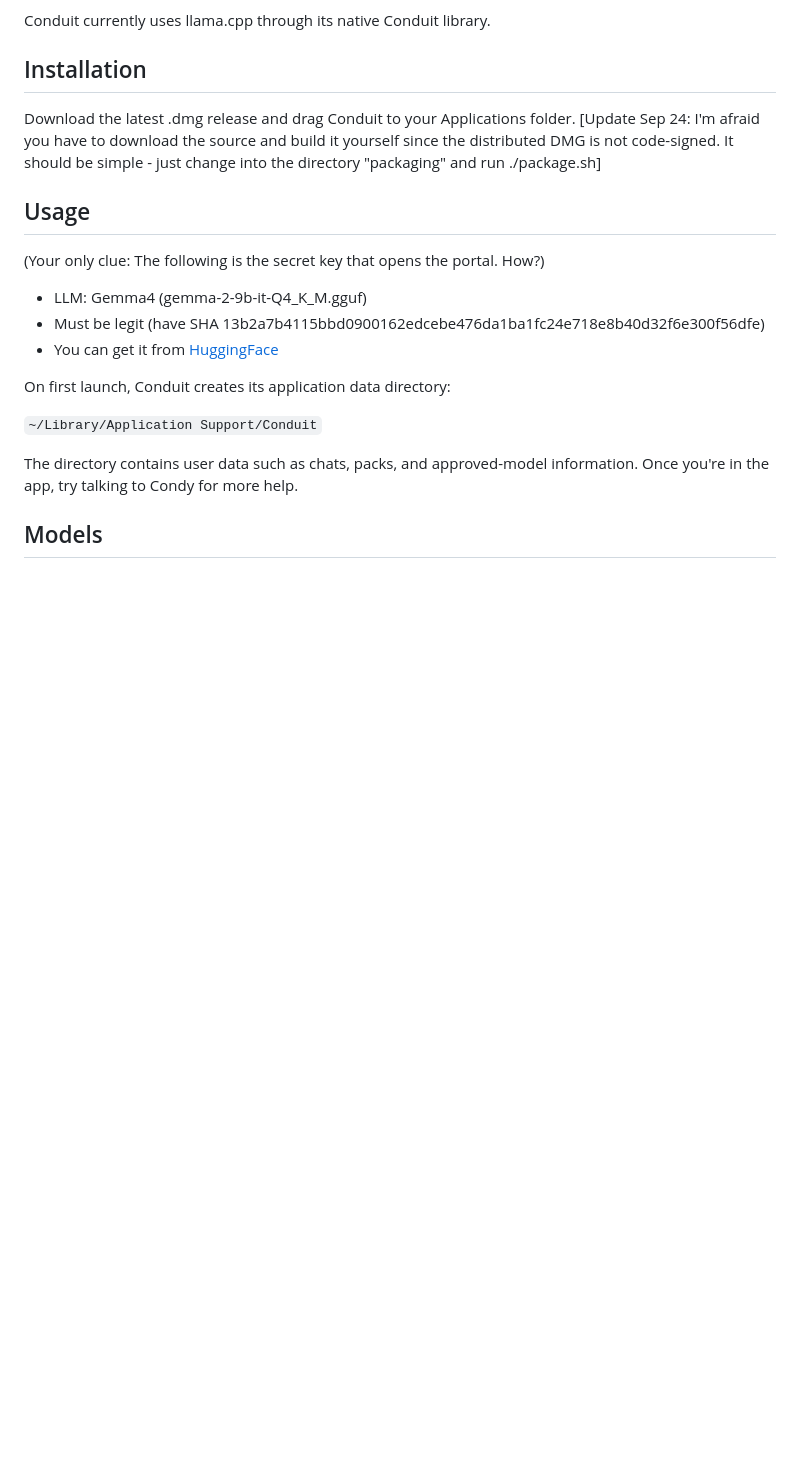
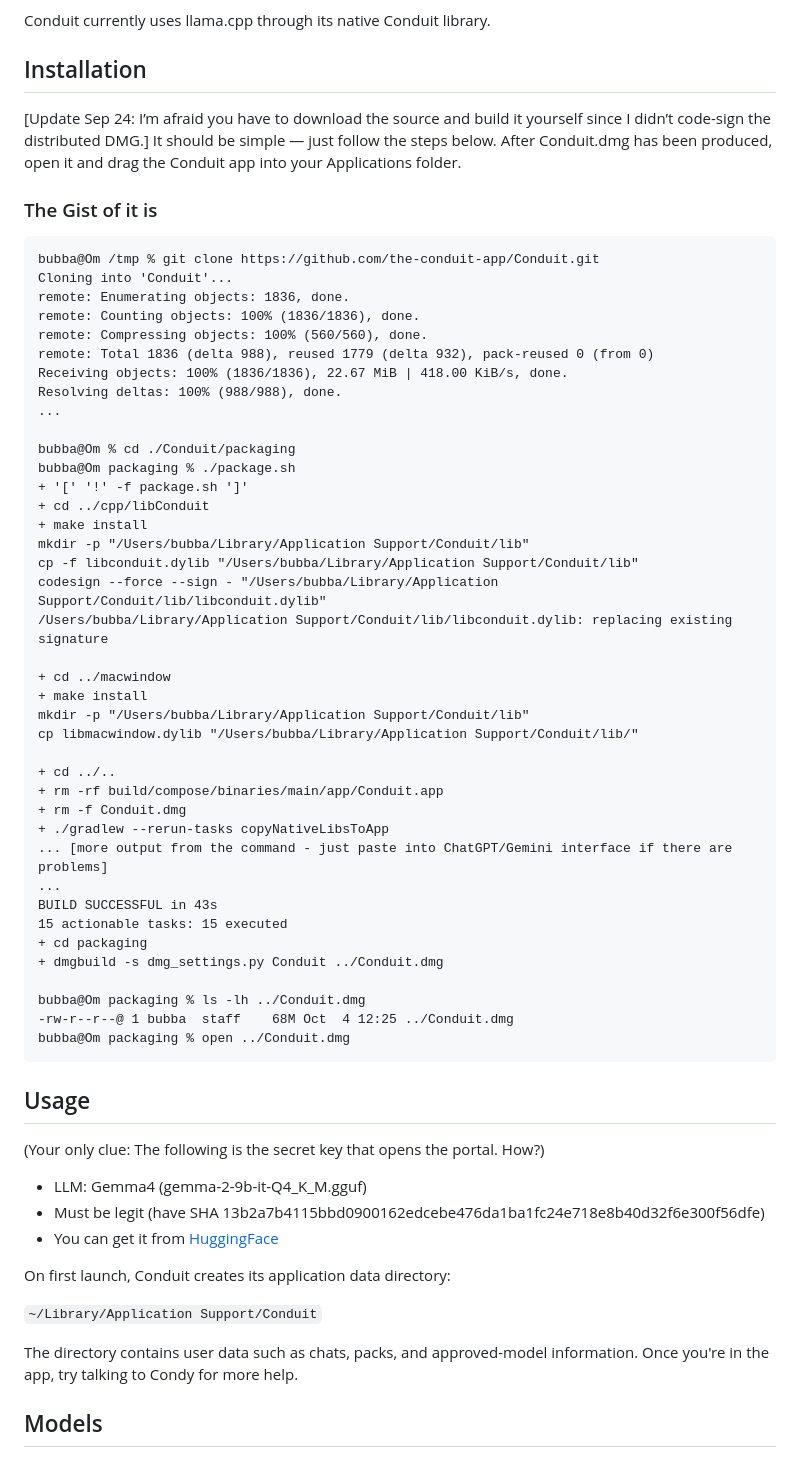
Before and after one commit to the-conduit-app/Conduit, a Markdown page: README.MD, the part around the change. GitHub-like rendering; blank space fills up the shorter version.

Commit message:
Update README.MD for installation instructions
Signed-off-by: Anand Venkataraman <venkataraman-anand@users.noreply.github.com>

````diff
--- a/README.MD
+++ b/README.MD
@@ -17,8 +17,50 @@ Conduit currently uses llama.cpp through its native Conduit library.
 
 ## Installation
 
-Download the latest .dmg release and drag Conduit to your Applications folder. [Update Sep 24: I'm afraid you have to download the source and build it yourself
-since the distributed DMG is not code-signed. It should be simple - just change into the directory "packaging" and run ./package.sh]
+[Update Sep 24: I’m afraid you have to download the source and build it yourself since I didn’t code-sign the distributed DMG.] It should be simple — just follow the steps below. After Conduit.dmg has been produced, open it and drag the Conduit app into your Applications folder.
+
+### The Gist of it is
+```text
+bubba@Om /tmp % git clone https://github.com/the-conduit-app/Conduit.git
+Cloning into 'Conduit'...
+remote: Enumerating objects: 1836, done.
+remote: Counting objects: 100% (1836/1836), done.
+remote: Compressing objects: 100% (560/560), done.
+remote: Total 1836 (delta 988), reused 1779 (delta 932), pack-reused 0 (from 0)
+Receiving objects: 100% (1836/1836), 22.67 MiB | 418.00 KiB/s, done.
+Resolving deltas: 100% (988/988), done.
+...
+
+bubba@Om % cd ./Conduit/packaging
+bubba@Om packaging % ./package.sh
++ '[' '!' -f package.sh ']'
++ cd ../cpp/libConduit
++ make install
+mkdir -p "/Users/bubba/Library/Application Support/Conduit/lib"
+cp -f libconduit.dylib "/Users/bubba/Library/Application Support/Conduit/lib"
+codesign --force --sign - "/Users/bubba/Library/Application Support/Conduit/lib/libconduit.dylib"
+/Users/bubba/Library/Application Support/Conduit/lib/libconduit.dylib: replacing existing signature
+
++ cd ../macwindow
++ make install
+mkdir -p "/Users/bubba/Library/Application Support/Conduit/lib"
+cp libmacwindow.dylib "/Users/bubba/Library/Application Support/Conduit/lib/"
+
++ cd ../..
++ rm -rf build/compose/binaries/main/app/Conduit.app
++ rm -f Conduit.dmg
++ ./gradlew --rerun-tasks copyNativeLibsToApp
+... [more output from the command - just paste into ChatGPT/Gemini interface if there are problems]
+...
+BUILD SUCCESSFUL in 43s
+15 actionable tasks: 15 executed
++ cd packaging
++ dmgbuild -s dmg_settings.py Conduit ../Conduit.dmg
+
+bubba@Om packaging % ls -lh ../Conduit.dmg
+-rw-r--r--@ 1 bubba  staff    68M Oct  4 12:25 ../Conduit.dmg
+bubba@Om packaging % open ../Conduit.dmg
+```
 
 ## Usage
 
````
